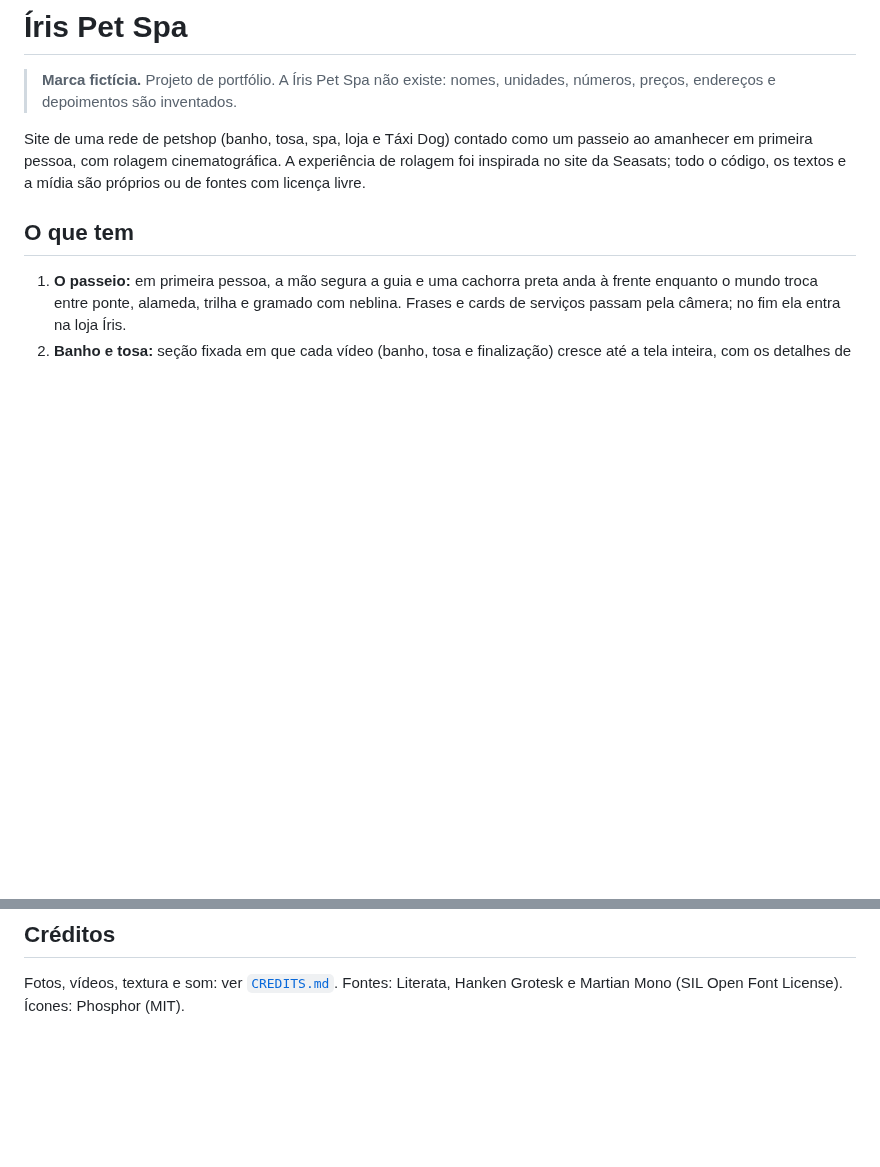
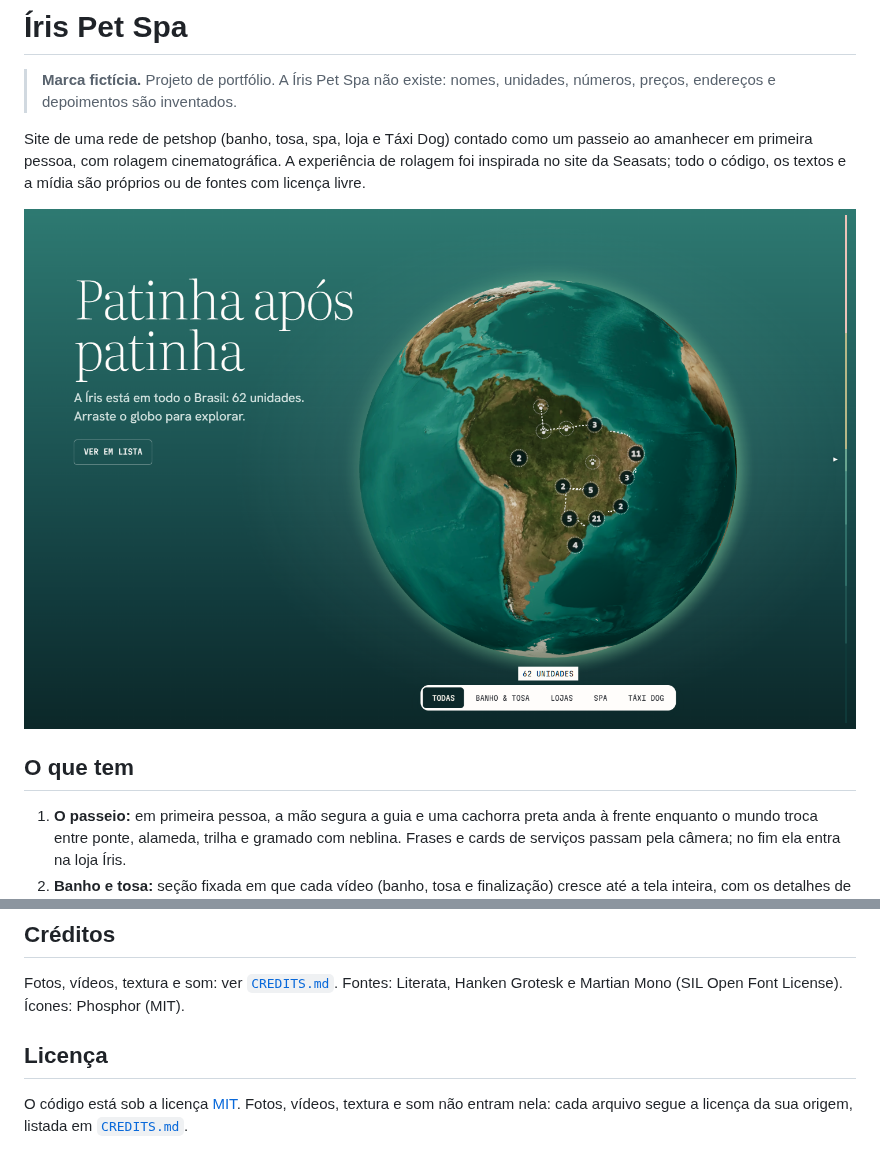
Before and after one commit to IsaacGomes260653/iris-pet-spa, a Markdown page: README.md, 2 parts joined by grey strips. Drawn GitHub-style; pictures changed too: .github/screenshot.png (added); blank space fills up the shorter version.

Commit message:
docs: print e imagem de compartilhamento no README, com link da demo e licença

```diff
--- a/README.md
+++ b/README.md
@@ -3,6 +3,8 @@
 > **Marca fictícia.** Projeto de portfólio. A Íris Pet Spa não existe: nomes, unidades, números, preços, endereços e depoimentos são inventados.
 
 Site de uma rede de petshop (banho, tosa, spa, loja e Táxi Dog) contado como um passeio ao amanhecer em primeira pessoa, com rolagem cinematográfica. A experiência de rolagem foi inspirada no site da Seasats; todo o código, os textos e a mídia são próprios ou de fontes com licença livre.
+
+![Seção das lojas do Íris Pet Spa: o título "Patinha após patinha" ao lado de um globo 3D com as unidades no Brasil, rotas do Táxi Dog e filtros em pílula](.github/screenshot.png)
 
 ## O que tem
 
@@ -69,3 +71,7 @@ As branches de experimento ficam publicadas para mostrar o caminho até a abertu
 ## Créditos
 
 Fotos, vídeos, textura e som: ver [`CREDITS.md`](CREDITS.md). Fontes: Literata, Hanken Grotesk e Martian Mono (SIL Open Font License). Ícones: Phosphor (MIT).
+
+## Licença
+
+O código está sob a licença [MIT](LICENSE). Fotos, vídeos, textura e som não entram nela: cada arquivo segue a licença da sua origem, listada em [`CREDITS.md`](CREDITS.md).
```
Also changed, not shown: .github/social-preview.png (added).
